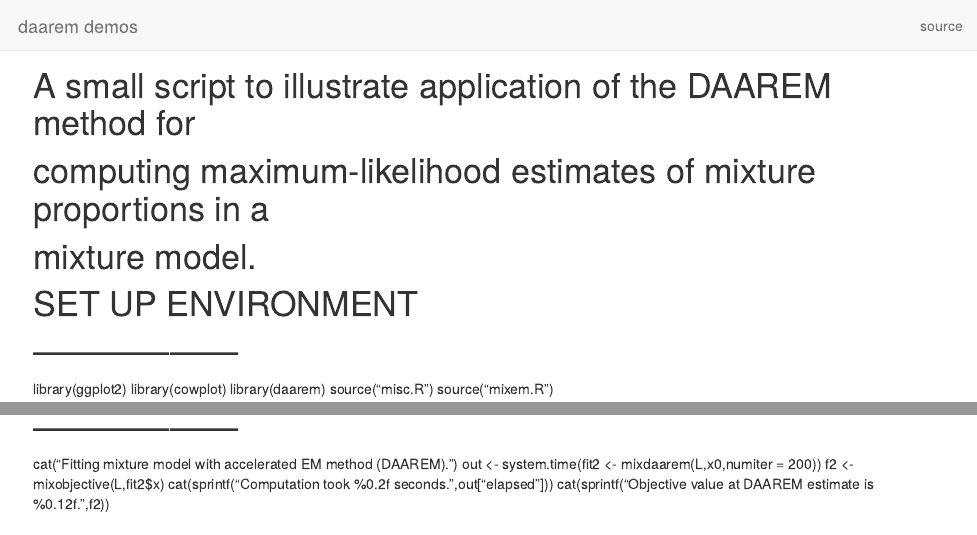
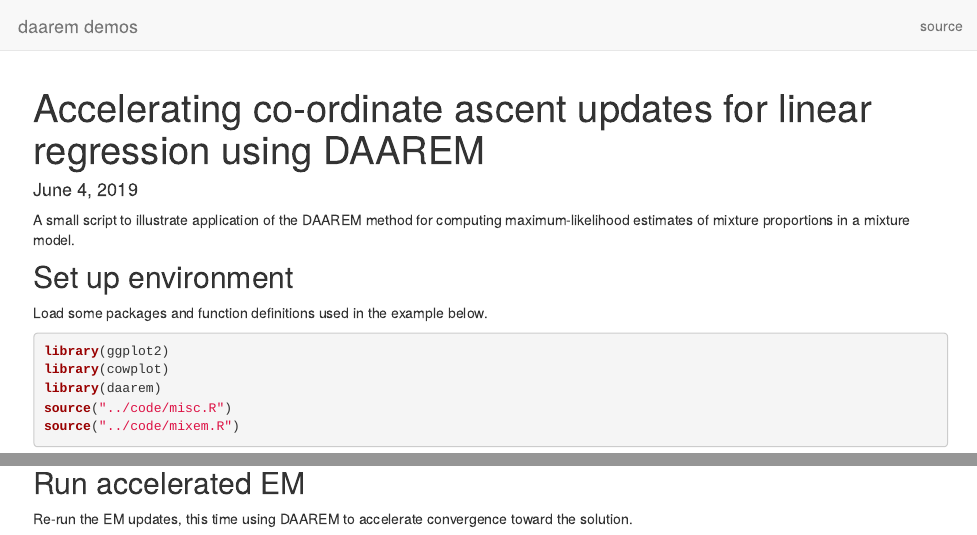
Before and after one commit to stephenslab/daarem, an R Markdown document (analysis/mixem.Rmd): the page in a window 1100 px wide, from its top, and a second part further down, joined at a grey line. Rendered offline with R 4.5, knitr and Pandoc, with nearby package versions; drawn as R Markdown's standard HTML page in place of the format the file asks for; some code elsewhere in the file could not run offline.

Commit message:
wflow_publish("mixem.Rmd")

````diff
--- a/analysis/mixem.Rmd
+++ b/analysis/mixem.Rmd
@@ -1,11 +1,26 @@
-# A small script to illustrate application of the DAAREM method for
-# computing maximum-likelihood estimates of mixture proportions in a
-# mixture model.
+---
+title: "Accelerating co-ordinate ascent updates for linear regression using DAAREM"
+date: June 4, 2019
+site: workflowr::wflow_site
+output: workflowr::wflow_html
+---
 
-# SET UP ENVIRONMENT
-# ------------------
+A small script to illustrate application of the DAAREM method for
+computing maximum-likelihood estimates of mixture proportions in a
+mixture model.
+
+```{r knitr, echo=FALSE}
+knitr::opts_chunk$set(comment = "#",results = "hold",collapse = TRUE,
+                      fig.align = "center")
+```
+
+## Set up environment
+
+Load some packages and function definitions used in the example below.
+
+```{r load-pkgs, warning=FALSE, message=FALSE}
 library(ggplot2)
 library(cowplot)
 library(daarem)
-source("misc.R")
-source("mixem.R")
+source("../code/misc.R")
+source("../code/mixem.R")
@@ -34,4 +59,9 @@ cat(sprintf("Log-likelihood at EM estimate is %0.12f.\n",f1))
-cat("Fitting mixture model with accelerated EM method (DAAREM).\n")
+## Run accelerated EM
+
+Re-run the EM updates, this time using DAAREM to accelerate
+convergence toward the solution.
+
+```{r fit-daarem}
 out <- system.time(fit2 <- mixdaarem(L,x0,numiter = 200))
 f2  <- mixobjective(L,fit2$x)
 cat(sprintf("Computation took %0.2f seconds.\n",out["elapsed"]))
````
Also changed, not shown: analysis/mixem.Rmd (35 more changed lines).
